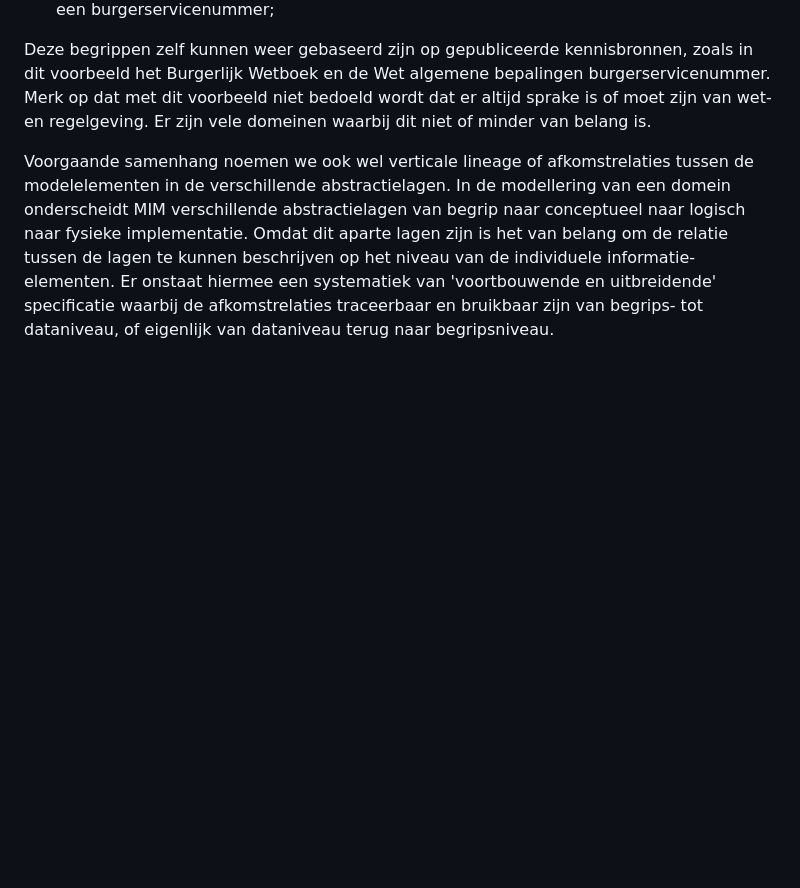
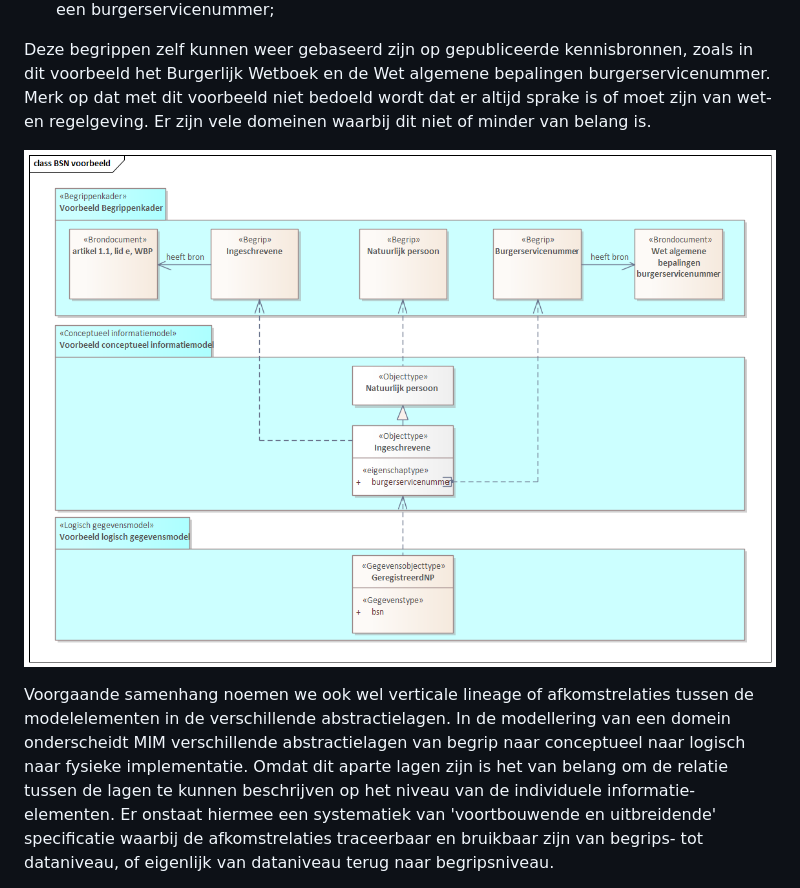
Before and after one commit to Geonovum/mim-lineage, a Markdown page: inleiding.md, the part around the change. GitHub-like rendering; blank space fills up the shorter version.

```diff
--- a/inleiding.md
+++ b/inleiding.md
@@ -15,6 +15,8 @@ Voorbeeld van de bijbehorende semantische herleidbaarheid:
 
 Deze begrippen zelf kunnen weer gebaseerd zijn op gepubliceerde kennisbronnen, zoals in dit voorbeeld het Burgerlijk Wetboek en de Wet algemene bepalingen burgerservicenummer. Merk op dat met dit voorbeeld niet bedoeld wordt dat er altijd sprake is of moet zijn van wet- en regelgeving. Er zijn vele domeinen waarbij dit niet of minder van belang is.
 
+![Het BSN voorbeeld in een diagram](media/BSN_voorbeeld.png "Het BSN voorbeeld in een diagram")
+
 Voorgaande samenhang noemen we ook wel verticale lineage of afkomstrelaties tussen de modelelementen in de verschillende abstractielagen. In de modellering van een domein onderscheidt MIM verschillende abstractielagen van begrip naar conceptueel naar logisch naar fysieke implementatie. Omdat dit aparte lagen zijn is het van belang om de relatie tussen de lagen te kunnen beschrijven op het niveau van de individuele informatie-elementen. Er onstaat hiermee een systematiek van 'voortbouwende en uitbreidende' specificatie waarbij de afkomstrelaties traceerbaar en bruikbaar zijn van begrips- tot dataniveau, of eigenlijk van dataniveau terug naar begripsniveau.
 
 Of semantische herleidbaarheid van belang is voor een model of een organisatie, dat is een afweging voor elke organisatie zelf. Daarom is dit onderwerp als een aparte module opgenomen in de standaard. Het is niet verplicht om dit te doen, maar als er gekozen wordt om het wel te beschrijven doe het dan zoals in dit document is gespecificeerd.
```
Also changed, not shown: lineagemodel.md (+5 -0 lines), termen, definities, afkortingen.md (+1 -2 lines), media/5.2.1_Voorbeeld.png (renamed from media/5.2.1 Voorbeeld.png), media/BSN_voorbeeld.png (renamed from media/BSN voorbeeld.png), media/MIM-lineage_informatie-architectuur.png (renamed from media/MIM-lineage informatie-architectuur.png), media/Semantische_herleidbaarheid.png (renamed from media/Semantische herleidbaarheid.png), 1 other file.
